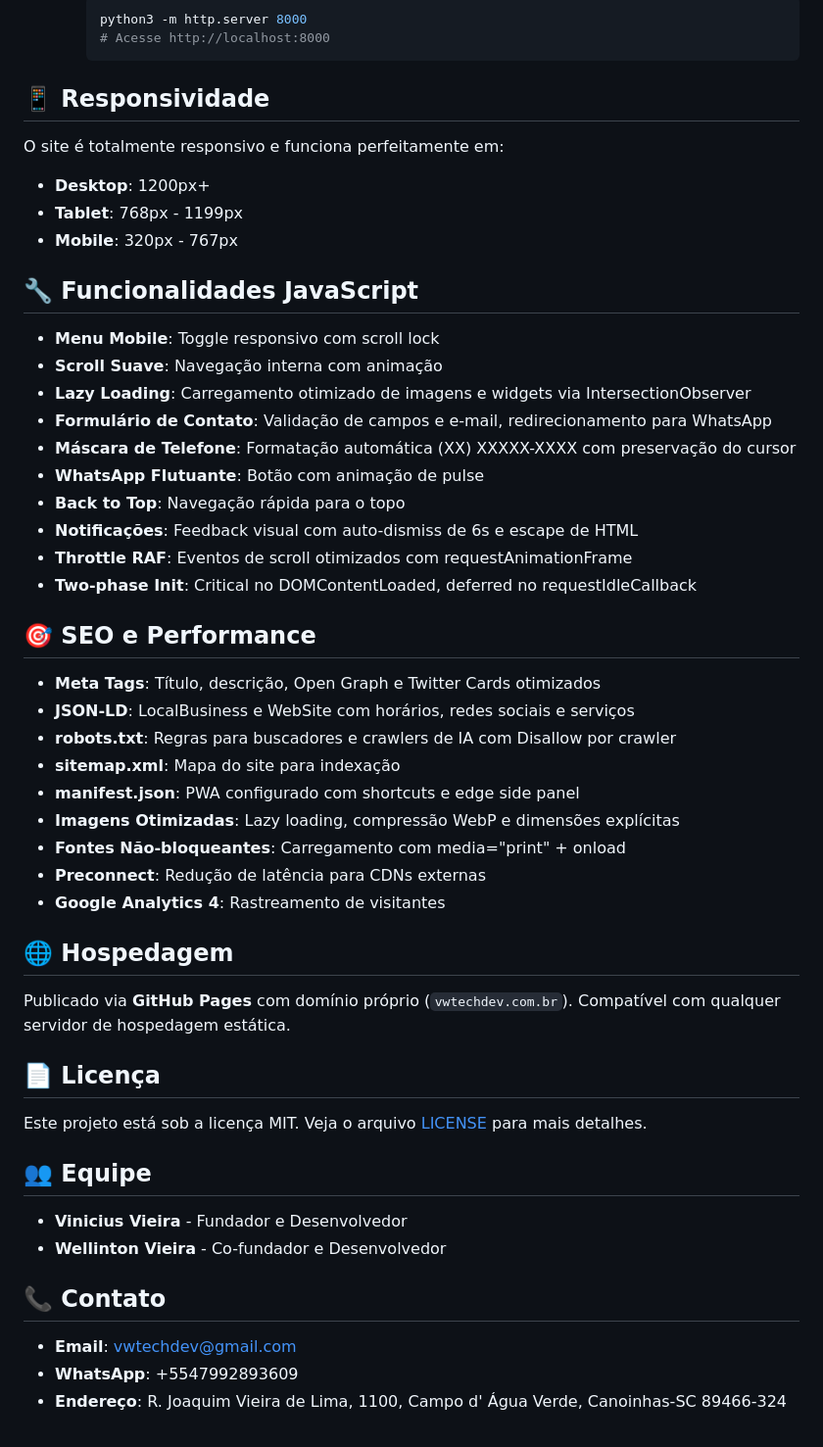
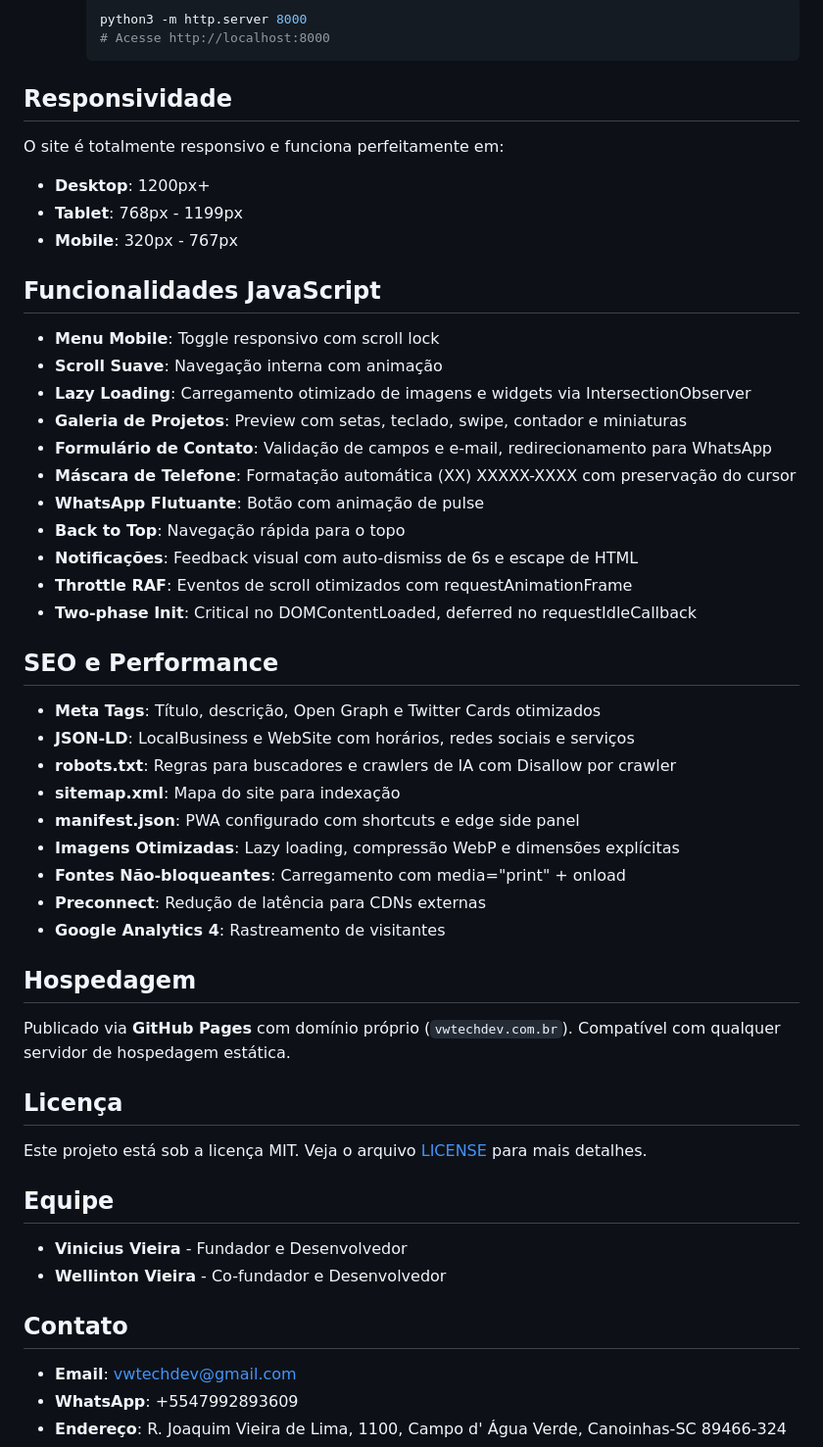
Before and after one commit to vwtechdev/vwtechdev, a Markdown page: README.md, the part around one of its changes. Shown at 98% size. Rendered like a GitHub page.

````diff
--- a/README.md
+++ b/README.md
@@ -120,18 +121,19 @@ Configura o site como Progressive Web App (PWA):
      # Acesse http://localhost:8000
      ```
 
-## 📱 Responsividade
+## Responsividade
 
 O site é totalmente responsivo e funciona perfeitamente em:
 - **Desktop**: 1200px+
 - **Tablet**: 768px - 1199px
 - **Mobile**: 320px - 767px
 
-## 🔧 Funcionalidades JavaScript
+## Funcionalidades JavaScript
 
 - **Menu Mobile**: Toggle responsivo com scroll lock
 - **Scroll Suave**: Navegação interna com animação
 - **Lazy Loading**: Carregamento otimizado de imagens e widgets via IntersectionObserver
+- **Galeria de Projetos**: Preview com setas, teclado, swipe, contador e miniaturas
 - **Formulário de Contato**: Validação de campos e e-mail, redirecionamento para WhatsApp
 - **Máscara de Telefone**: Formatação automática (XX) XXXXX-XXXX com preservação do cursor
 - **WhatsApp Flutuante**: Botão com animação de pulse
@@ -140,7 +142,7 @@ O site é totalmente responsivo e funciona perfeitamente em:
 - **Throttle RAF**: Eventos de scroll otimizados com requestAnimationFrame
 - **Two-phase Init**: Critical no DOMContentLoaded, deferred no requestIdleCallback
 
-## 🎯 SEO e Performance
+## SEO e Performance
 
 - **Meta Tags**: Título, descrição, Open Graph e Twitter Cards otimizados
 - **JSON-LD**: LocalBusiness e WebSite com horários, redes sociais e serviços
@@ -152,20 +154,20 @@ O site é totalmente responsivo e funciona perfeitamente em:
 - **Preconnect**: Redução de latência para CDNs externas
 - **Google Analytics 4**: Rastreamento de visitantes
 
-## 🌐 Hospedagem
+## Hospedagem
 
 Publicado via **GitHub Pages** com domínio próprio (`vwtechdev.com.br`). Compatível com qualquer servidor de hospedagem estática.
 
-## 📄 Licença
+## Licença
 
 Este projeto está sob a licença MIT. Veja o arquivo [LICENSE](LICENSE) para mais detalhes.
 
-## 👥 Equipe
+## Equipe
 
 - **Vinicius Vieira** - Fundador e Desenvolvedor
 - **Wellinton Vieira** - Co-fundador e Desenvolvedor
 
-## 📞 Contato
+## Contato
 
 - **Email**: vwtechdev@gmail.com
 - **WhatsApp**: +5547992893609
````
Also changed, not shown: other parts of README.md (+14 -13 lines).
